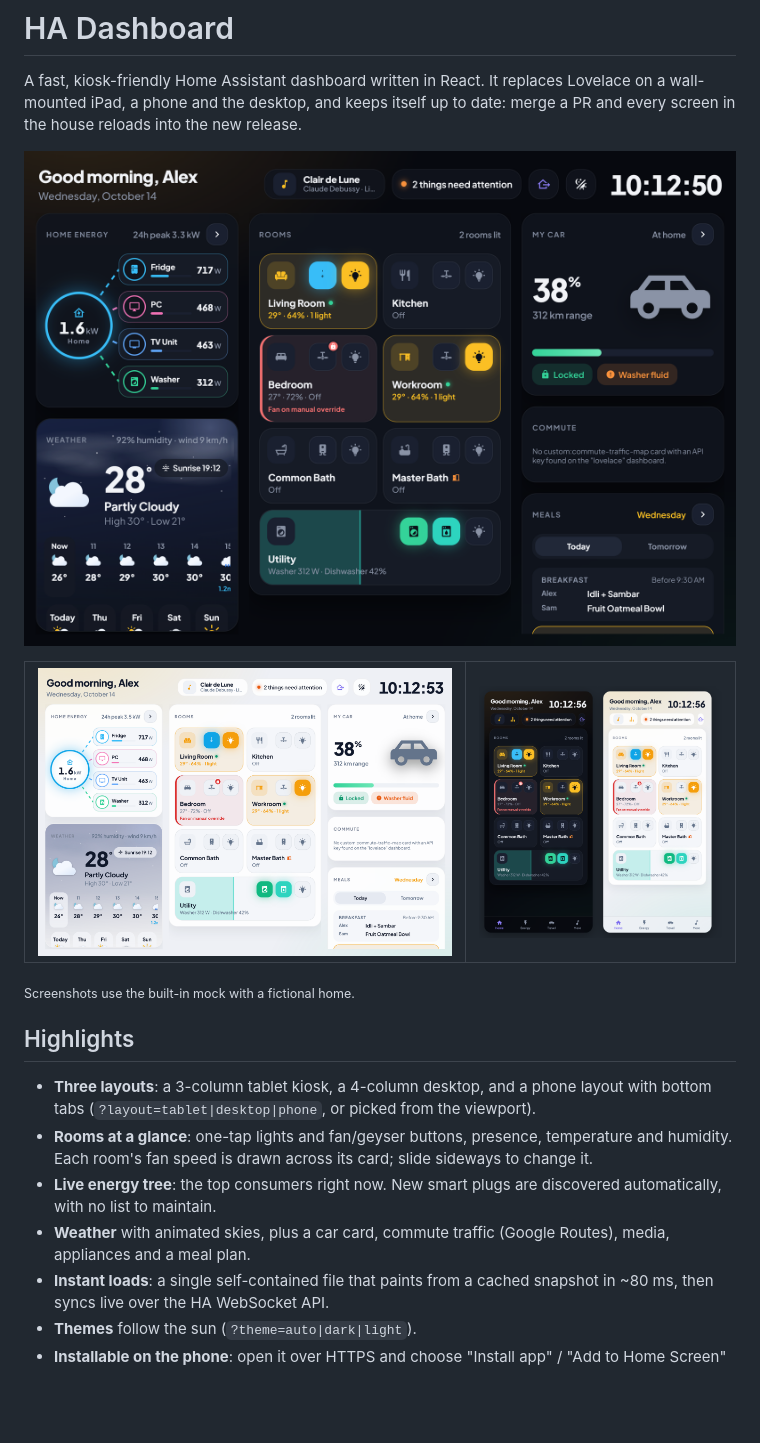
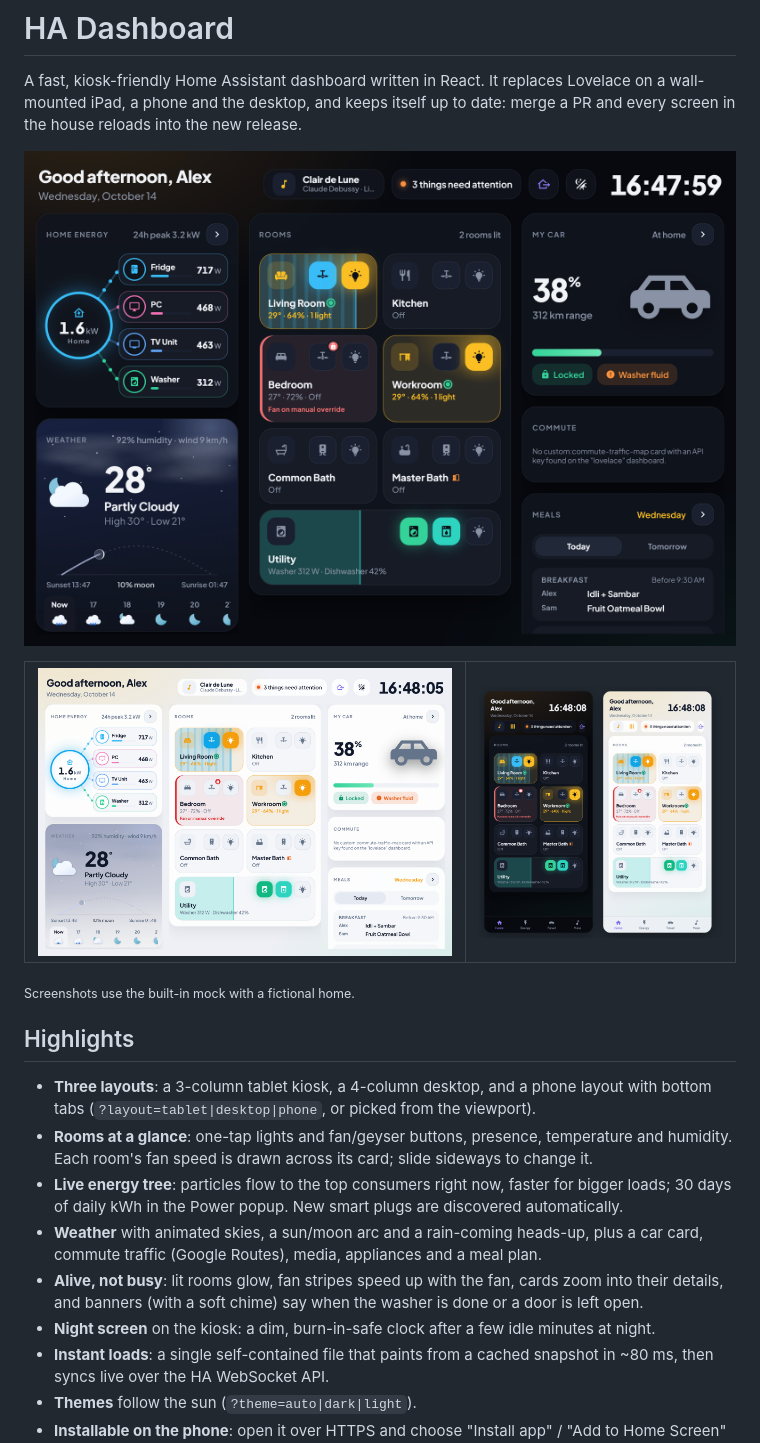
Before and after one commit to Kanna727/ha-dashboard, a Markdown page: README.md, the part around the change. Drawn GitHub-style; pictures changed too: docs/screenshots/phones.png, docs/screenshots/tablet-dark.png, docs/screenshots/tablet-light.png; blank space fills up the shorter version.

Commit message:
docs: refresh README screenshots and highlights (#21)
New mock screenshots (reduced motion, frozen data) showing the room-card
motion, energy particles and sun/moon arc; README highlights mention the
new features. Docs only, no release.

🤖 Generated with [Claude Code](https://claude.com/claude-code)

Co-authored-by: Claude Opus 5.5 <noreply@anthropic.com>

```diff
--- a/README.md
+++ b/README.md
@@ -17,8 +17,10 @@ A fast, kiosk-friendly Home Assistant dashboard written in React. It replaces Lo
 
 - **Three layouts**: a 3-column tablet kiosk, a 4-column desktop, and a phone layout with bottom tabs (`?layout=tablet|desktop|phone`, or picked from the viewport).
 - **Rooms at a glance**: one-tap lights and fan/geyser buttons, presence, temperature and humidity. Each room's fan speed is drawn across its card; slide sideways to change it.
-- **Live energy tree**: the top consumers right now. New smart plugs are discovered automatically, with no list to maintain.
-- **Weather** with animated skies, plus a car card, commute traffic (Google Routes), media, appliances and a meal plan.
+- **Live energy tree**: particles flow to the top consumers right now, faster for bigger loads; 30 days of daily kWh in the Power popup. New smart plugs are discovered automatically.
+- **Weather** with animated skies, a sun/moon arc and a rain-coming heads-up, plus a car card, commute traffic (Google Routes), media, appliances and a meal plan.
+- **Alive, not busy**: lit rooms glow, fan stripes speed up with the fan, cards zoom into their details, and banners (with a soft chime) say when the washer is done or a door is left open.
+- **Night screen** on the kiosk: a dim, burn-in-safe clock after a few idle minutes at night.
 - **Instant loads**: a single self-contained file that paints from a cached snapshot in ~80 ms, then syncs live over the HA WebSocket API.
 - **Themes** follow the sun (`?theme=auto|dark|light`).
 - **Installable on the phone**: open it over HTTPS and choose "Install app" / "Add to Home Screen" for a full-screen app.
```
